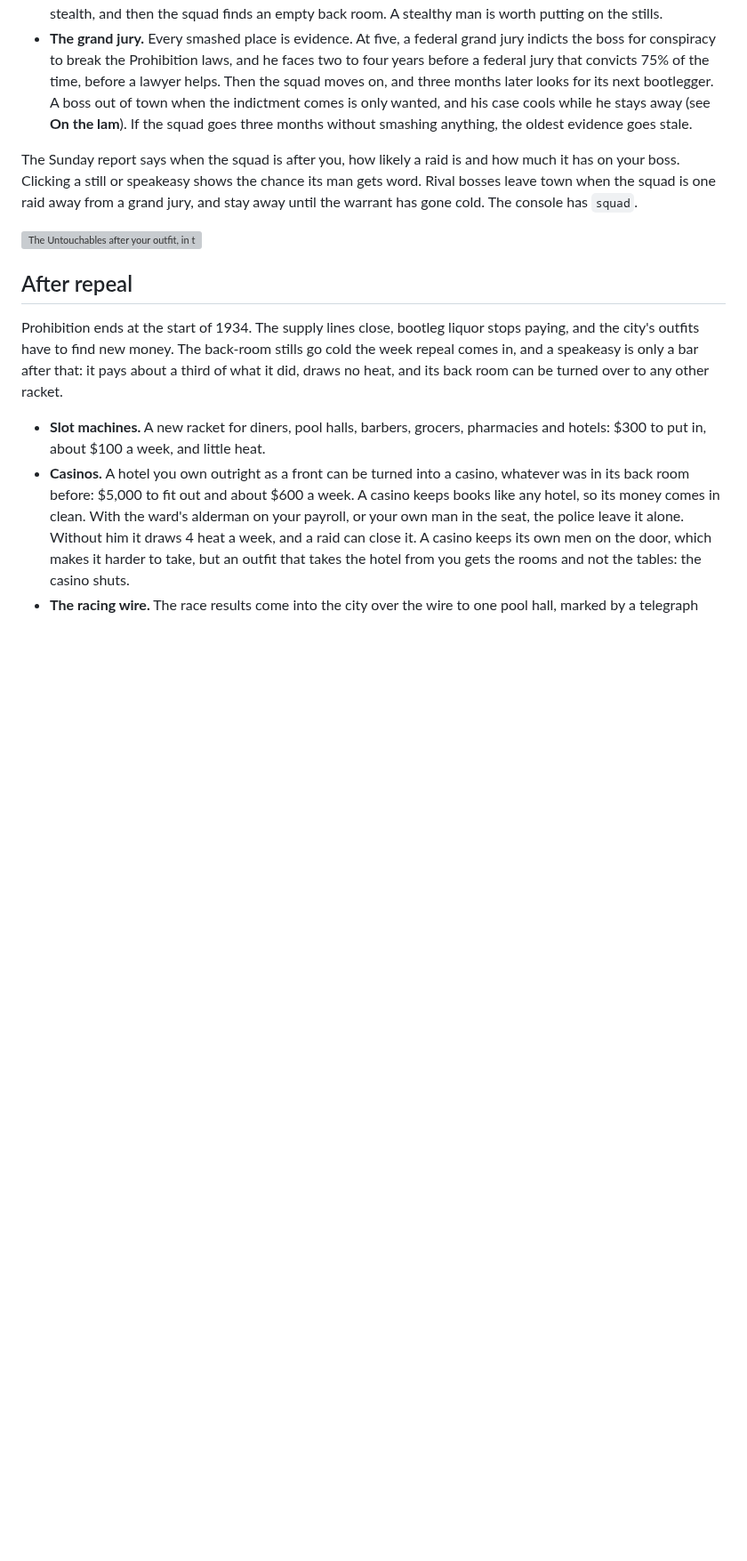
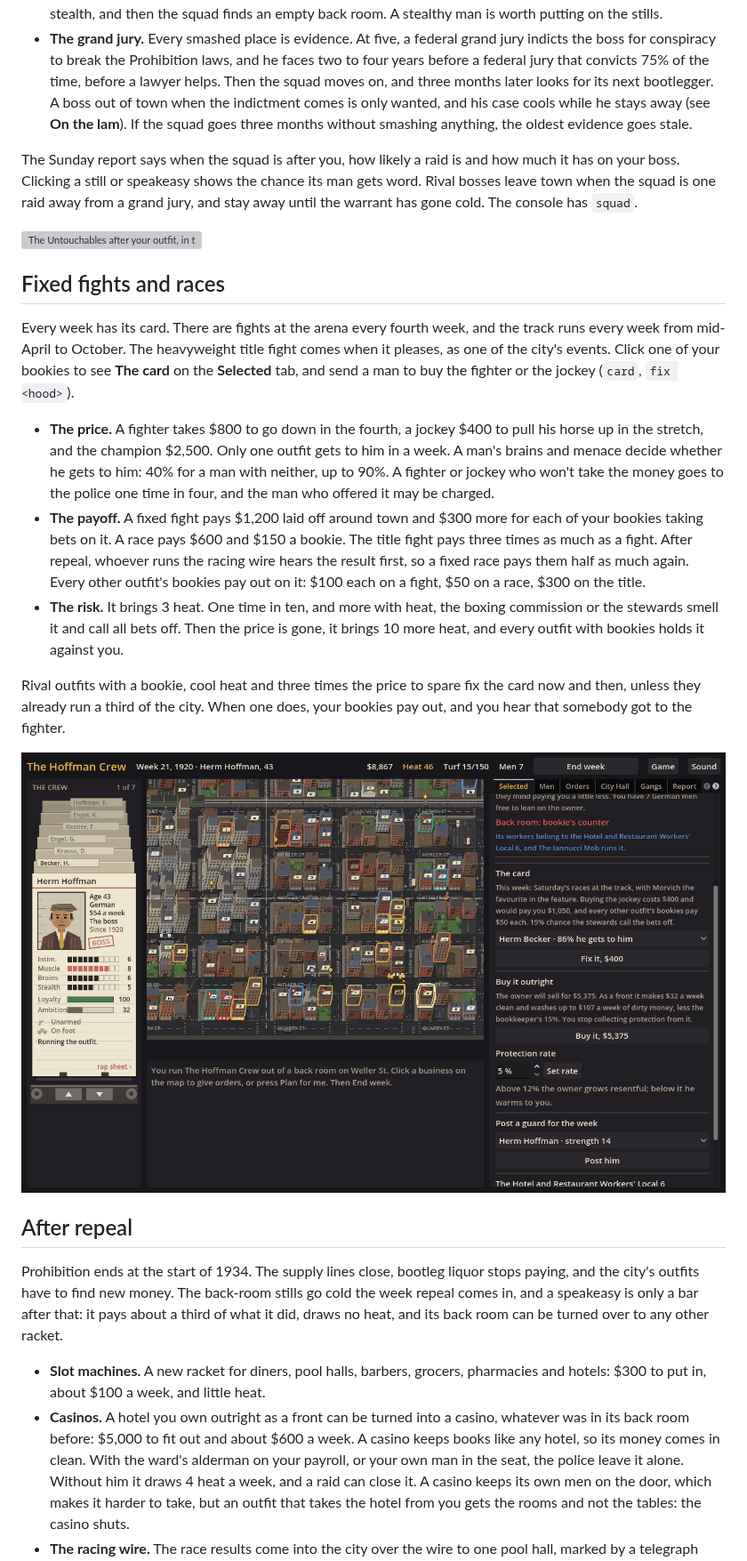
Before and after one commit to camilobell1987-glitch/dry-town, a Markdown page: README.md, the part around one of its changes. Shown at 89% size. Drawn GitHub-style; pictures changed too: docs/screenshots/fixing.png (added); blank space fills up the shorter version; grey boxes are pictures that could not be loaded.

```diff
--- a/README.md
+++ b/README.md
@@ -194,6 +194,18 @@ In 1927 the Prohibition Bureau sends a squad of its own agents to the city, youn
 The Sunday report says when the squad is after you, how likely a raid is and how much it has on your boss. Clicking a still or speakeasy shows the chance its man gets word. Rival bosses leave town when the squad is one raid away from a grand jury, and stay away until the warrant has gone cold. The console has `squad`.
 
 ![The Untouchables after your outfit, in the Sunday report](docs/screenshots/untouchables.png)
+
+## Fixed fights and races
+
+Every week has its card. There are fights at the arena every fourth week, and the track runs every week from mid-April to October. The heavyweight title fight comes when it pleases, as one of the city's events. Click one of your bookies to see **The card** on the **Selected** tab, and send a man to buy the fighter or the jockey (`card`, `fix <hood>`).
+
+- **The price.** A fighter takes $800 to go down in the fourth, a jockey $400 to pull his horse up in the stretch, and the champion $2,500. Only one outfit gets to him in a week. A man's brains and menace decide whether he gets to him: 40% for a man with neither, up to 90%. A fighter or jockey who won't take the money goes to the police one time in four, and the man who offered it may be charged.
+- **The payoff.** A fixed fight pays $1,200 laid off around town and $300 more for each of your bookies taking bets on it. A race pays $600 and $150 a bookie. The title fight pays three times as much as a fight. After repeal, whoever runs the racing wire hears the result first, so a fixed race pays them half as much again. Every other outfit's bookies pay out on it: $100 each on a fight, $50 on a race, $300 on the title.
+- **The risk.** It brings 3 heat. One time in ten, and more with heat, the boxing commission or the stewards smell it and call all bets off. Then the price is gone, it brings 10 more heat, and every outfit with bookies holds it against you.
+
+Rival outfits with a bookie, cool heat and three times the price to spare fix the card now and then, unless they already run a third of the city. When one does, your bookies pay out, and you hear that somebody got to the fighter.
+
+![One of your bookies, with this week's races on the card](docs/screenshots/fixing.png)
 
 ## After repeal
 
```
Also changed, not shown: other parts of README.md (+11 -7 lines), 12 other files.
